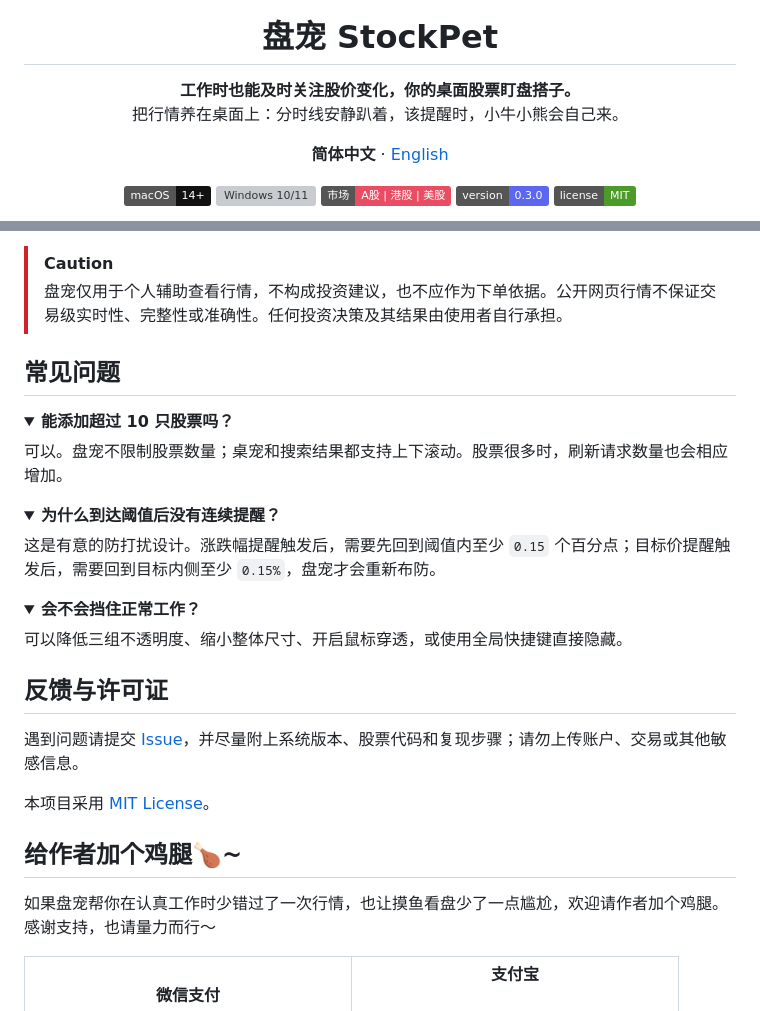
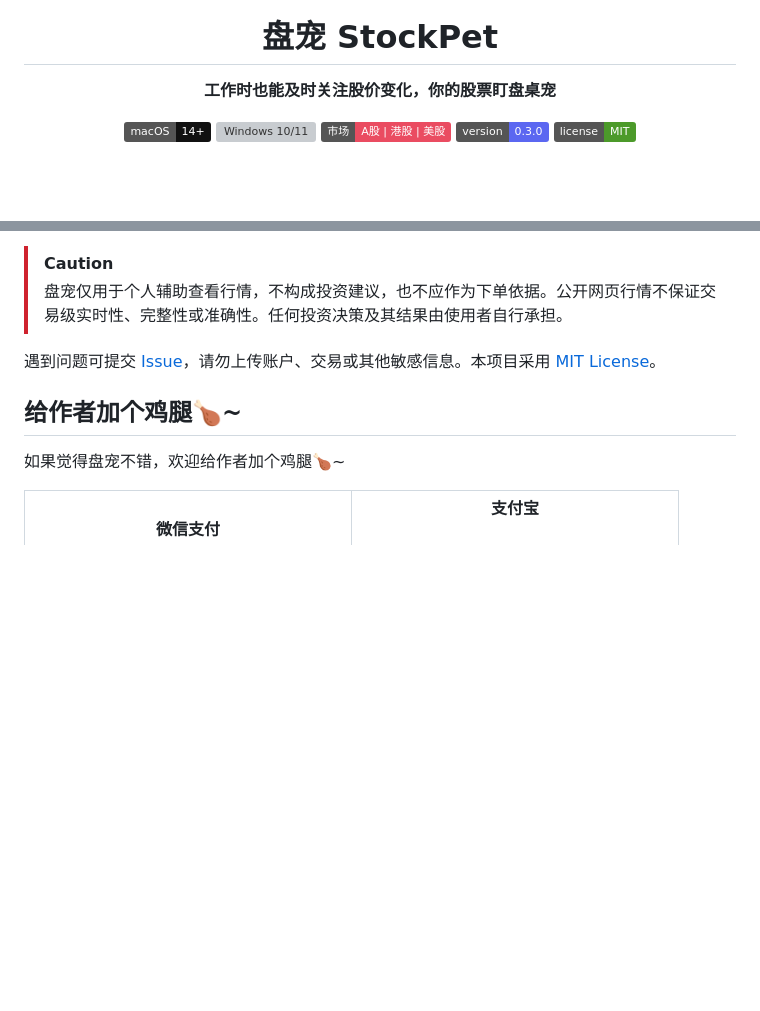
Before and after one commit to YellowPancake/StockPet, a Markdown page: README.md, 2 parts joined by grey strips. Drawn GitHub-style; folded sections open; badges without logos; blank space fills up the shorter version; grey boxes are pictures that could not be loaded.

```diff
--- a/README.md
+++ b/README.md
@@ -5,12 +9,7 @@
 <h1 align="center">盘宠 StockPet</h1>
 
 <p align="center">
-  <strong>工作时也能及时关注股价变化，你的桌面股票盯盘搭子。</strong><br>
-  把行情养在桌面上：分时线安静趴着，该提醒时，小牛小熊会自己来。
-</p>
-
-<p align="center">
-  <strong>简体中文</strong> · <a href="README_EN.md">English</a>
+  <strong>工作时也能及时关注股价变化，你的股票盯盘桌宠</strong>
 </p>
 
 <p align="center">
@@ -177,40 +146,13 @@
 > [!CAUTION]
 > 盘宠仅用于个人辅助查看行情，不构成投资建议，也不应作为下单依据。公开网页行情不保证交易级实时性、完整性或准确性。任何投资决策及其结果由使用者自行承担。
 
-## 常见问题
+遇到问题可提交 [Issue](https://github.com/YellowPancake/StockPet/issues)，请勿上传账户、交易或其他敏感信息。本项目采用 [MIT License](LICENSE)。
 
-<details>
-<summary><strong>能添加超过 10 只股票吗？</strong></summary>
-
-可以。盘宠不限制股票数量；桌宠和搜索结果都支持上下滚动。股票很多时，刷新请求数量也会相应增加。
-
-</details>
-
-<details>
-<summary><strong>为什么到达阈值后没有连续提醒？</strong></summary>
-
-这是有意的防打扰设计。涨跌幅提醒触发后，需要先回到阈值内至少 `0.15` 个百分点；目标价提醒触发后，需要回到目标内侧至少 `0.15%`，盘宠才会重新布防。
-
-</details>
-
-<details>
-<summary><strong>会不会挡住正常工作？</strong></summary>
-
-可以降低三组不透明度、缩小整体尺寸、开启鼠标穿透，或使用全局快捷键直接隐藏。
-
-</details>
-
-## 反馈与许可证
-
-遇到问题请提交 [Issue](https://github.com/YellowPancake/StockPet/issues)，并尽量附上系统版本、股票代码和复现步骤；请勿上传账户、交易或其他敏感信息。
-
-本项目采用 [MIT License](LICENSE)。
-
-<a id="支持作者"></a>
+<a id="打赏作者"></a>
 
 ## 给作者加个鸡腿🍗~
 
-如果盘宠帮你在认真工作时少错过了一次行情，也让摸鱼看盘少了一点尴尬，欢迎请作者加个鸡腿。感谢支持，也请量力而行～
+如果觉得盘宠不错，欢迎给作者加个鸡腿🍗~
 
 <table>
   <tr>
```
Also changed, not shown: other parts of README.md (+63 -89 lines), README_EN.md (+69 -116 lines).
